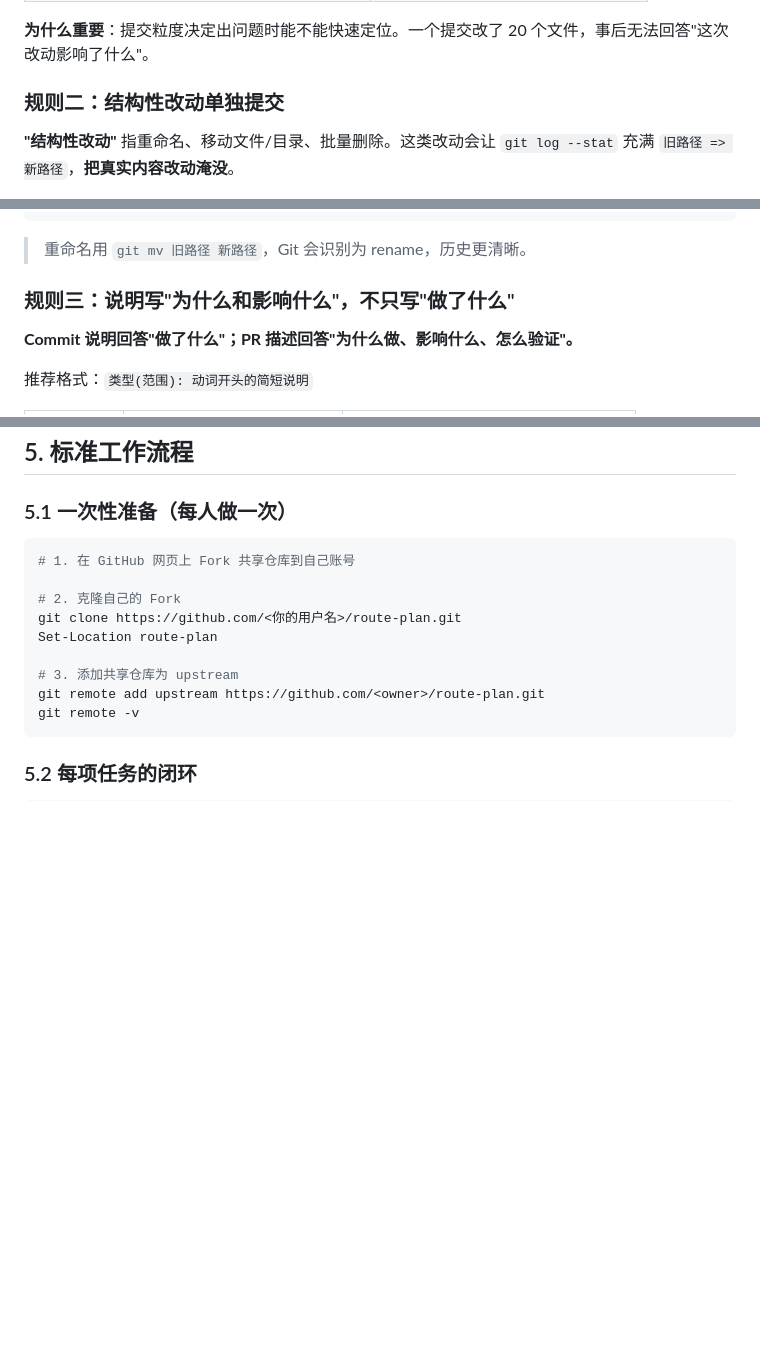
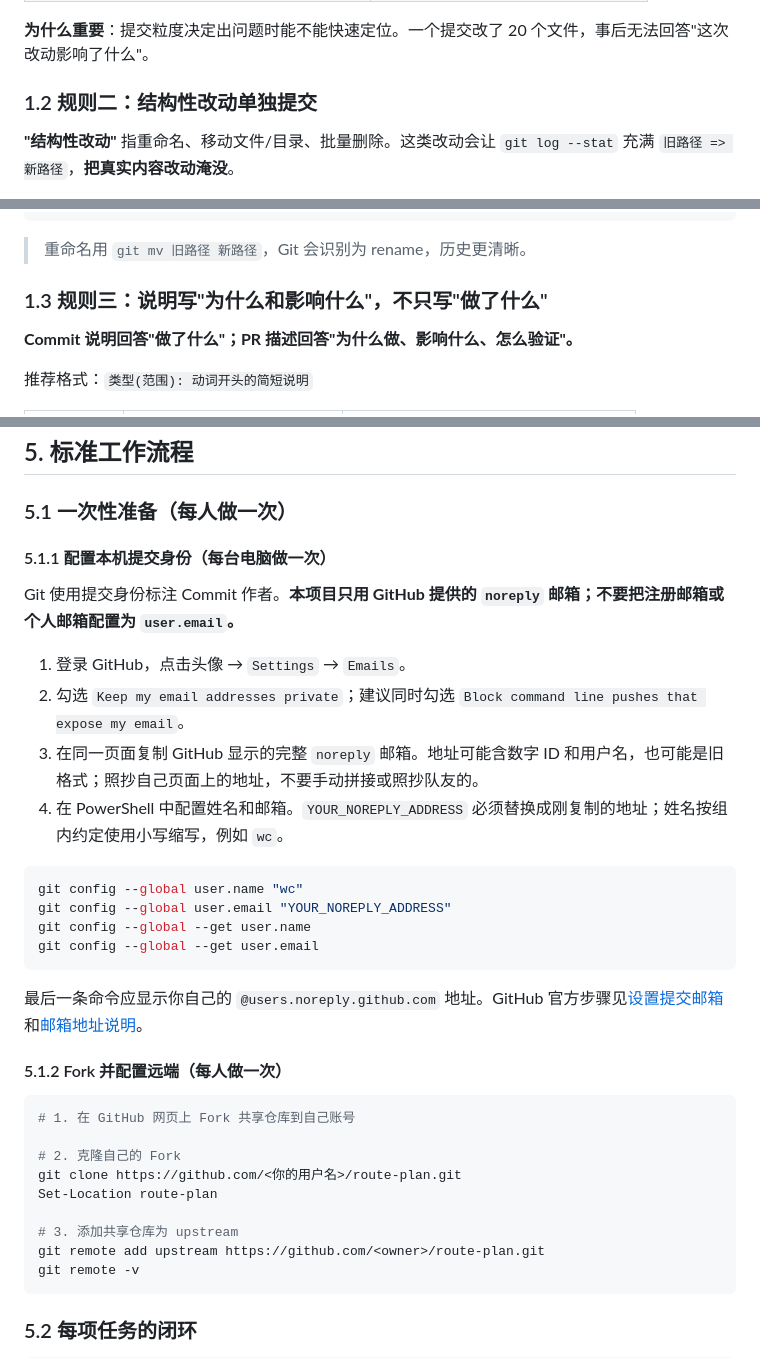
Before and after one commit to konrad9523/route-plan, a Markdown page: docs/operations/团队协作与项目管理原则.md, 3 parts joined by grey strips. GitHub-like rendering; blank space fills up the shorter version.

````diff
--- a/docs/operations/团队协作与项目管理原则.md
+++ b/docs/operations/团队协作与项目管理原则.md
@@ -24,7 +37,7 @@
 
 **为什么重要**：提交粒度决定出问题时能不能快速定位。一个提交改了 20 个文件，事后无法回答"这次改动影响了什么"。
 
-### 规则二：结构性改动单独提交
+### 1.2 规则二：结构性改动单独提交
 
 **"结构性改动"** 指重命名、移动文件/目录、批量删除。这类改动会让 `git log --stat` 充满 `旧路径 => 新路径`，**把真实内容改动淹没**。
 
@@ -42,7 +55,7 @@ git commit -m "docs(development): 同步代码现状，补充已知限制"
 
 > 重命名用 `git mv 旧路径 新路径`，Git 会识别为 rename，历史更清晰。
 
-### 规则三：说明写"为什么和影响什么"，不只写"做了什么"
+### 1.3 规则三：说明写"为什么和影响什么"，不只写"做了什么"
 
 **Commit 说明回答"做了什么"；PR 描述回答"为什么做、影响什么、怎么验证"。**
 
@@ -314,6 +327,26 @@ member_workspaces/<成员代号>/   阶段成果留痕区（第二层）
 ## 5. 标准工作流程
 
 ### 5.1 一次性准备（每人做一次）
+
+#### 5.1.1 配置本机提交身份（每台电脑做一次）
+
+Git 使用提交身份标注 Commit 作者。**本项目只用 GitHub 提供的 `noreply` 邮箱；不要把注册邮箱或个人邮箱配置为 `user.email`。**
+
+1. 登录 GitHub，点击头像 → `Settings` → `Emails`。
+2. 勾选 `Keep my email addresses private`；建议同时勾选 `Block command line pushes that expose my email`。
+3. 在同一页面复制 GitHub 显示的完整 `noreply` 邮箱。地址可能含数字 ID 和用户名，也可能是旧格式；照抄自己页面上的地址，不要手动拼接或照抄队友的。
+4. 在 PowerShell 中配置姓名和邮箱。`YOUR_NOREPLY_ADDRESS` 必须替换成刚复制的地址；姓名按组内约定使用小写缩写，例如 `wc`。
+
+```powershell
+git config --global user.name "wc"
+git config --global user.email "YOUR_NOREPLY_ADDRESS"
+git config --global --get user.name
+git config --global --get user.email
+```
+
+最后一条命令应显示你自己的 `@users.noreply.github.com` 地址。GitHub 官方步骤见[设置提交邮箱](https://docs.github.com/en/account-and-profile/how-tos/email-preferences/setting-your-commit-email-address)和[邮箱地址说明](https://docs.github.com/en/account-and-profile/concepts/email-addresses)。
+
+#### 5.1.2 Fork 并配置远端（每人做一次）
 
 ```powershell
 # 1. 在 GitHub 网页上 Fork 共享仓库到自己账号
````
Also changed, not shown: other parts of docs/operations/团队协作与项目管理原则.md (+26 -13 lines).
